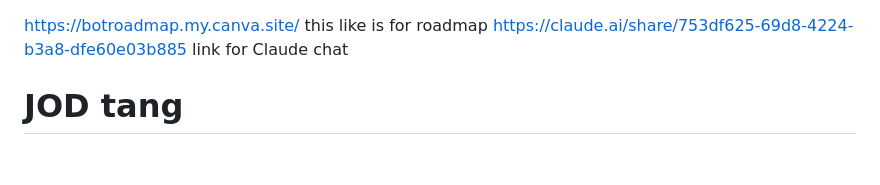
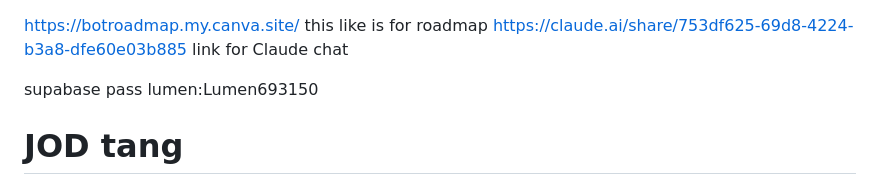
Before and after one commit to 6931503045-design/Lumen_line, a Markdown page: README.md, the part around the change. GitHub-like rendering; blank space fills up the shorter version.

```diff
--- a/README.md
+++ b/README.md
@@ -1,6 +1,8 @@
 https://botroadmap.my.canva.site/ this like is for roadmap
 https://claude.ai/share/753df625-69d8-4224-b3a8-dfe60e03b885
 link for Claude chat
+
+supabase pass lumen:Lumen693150
 
 # JOD tang
 บอทจดเงินบน LINE ที่คุยภาษาคนได้ แต่ไม่ปล่อยให้ AI แตะเงินของผู้ใช้
```
